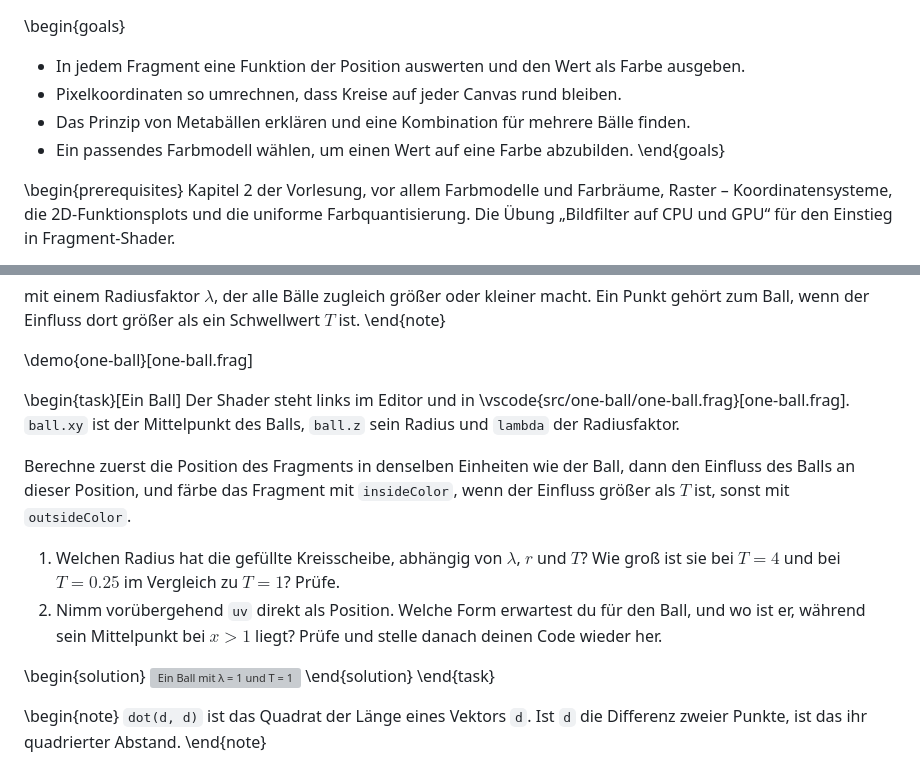
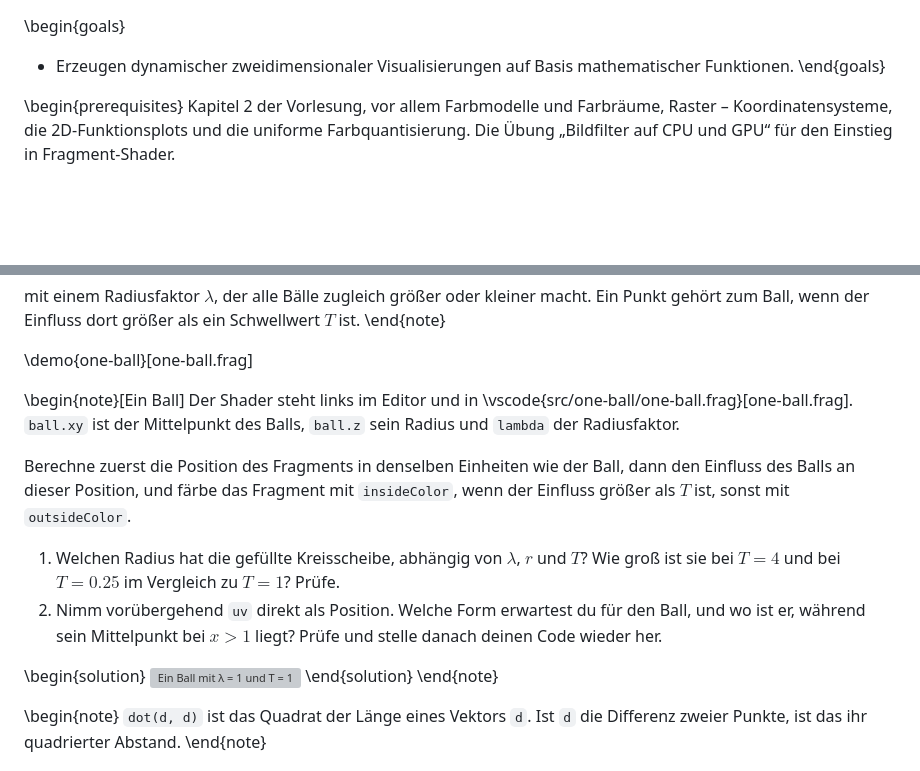
Before and after one commit to hpicgs/cg1-playground, a Markdown page: exercises/02-3-metaballs/content.md, 2 parts joined by grey strips. GitHub-like rendering; blank space fills up the shorter version; grey boxes are pictures that could not be loaded.

```diff
--- a/exercises/02-3-metaballs/content.md
+++ b/exercises/02-3-metaballs/content.md
@@ -1,8 +1,5 @@
 \begin{goals}
-- In jedem Fragment eine Funktion der Position auswerten und den Wert als Farbe ausgeben.
-- Pixelkoordinaten so umrechnen, dass Kreise auf jeder Canvas rund bleiben.
-- Das Prinzip von Metabällen erklären und eine Kombination für mehrere Bälle finden.
-- Ein passendes Farbmodell wählen, um einen Wert auf eine Farbe abzubilden.
+- Erzeugen dynamischer zweidimensionaler Visualisierungen auf Basis mathematischer Funktionen.
 \end{goals}
 
 \begin{prerequisites}
@@ -29,7 +26,7 @@ mit einem Radiusfaktor $\lambda$, der alle Bälle zugleich größer oder kleiner
 
 \demo{one-ball}[one-ball.frag]
 
-\begin{task}[Ein Ball]
+\begin{note}[Ein Ball]
 Der Shader steht links im Editor und in \vscode{src/one-ball/one-ball.frag}[one-ball.frag]. `ball.xy` ist der Mittelpunkt des Balls, `ball.z` sein Radius und `lambda` der Radiusfaktor.
 
 Berechne zuerst die Position des Fragments in denselben Einheiten wie der Ball, dann den Einfluss des Balls an dieser Position, und färbe das Fragment mit `insideColor`, wenn der Einfluss größer als $T$ ist, sonst mit `outsideColor`.
@@ -40,7 +37,7 @@ Berechne zuerst die Position des Fragments in denselben Einheiten wie der Ball,
 \begin{solution}
 ![Ein Ball mit λ = 1 und T = 1](assets/solution-one-ball.jpg)
 \end{solution}
-\end{task}
+\end{note}
 
 \begin{note}
 `dot(d, d)` ist das Quadrat der Länge eines Vektors `d`. Ist `d` die Differenz zweier Punkte, ist das ihr quadrierter Abstand.
```
Also changed, not shown: exercises/02-1-dithering/content.md (+4 -8 lines), exercises/02-2-image-filters/content.md (+2 -5 lines).
